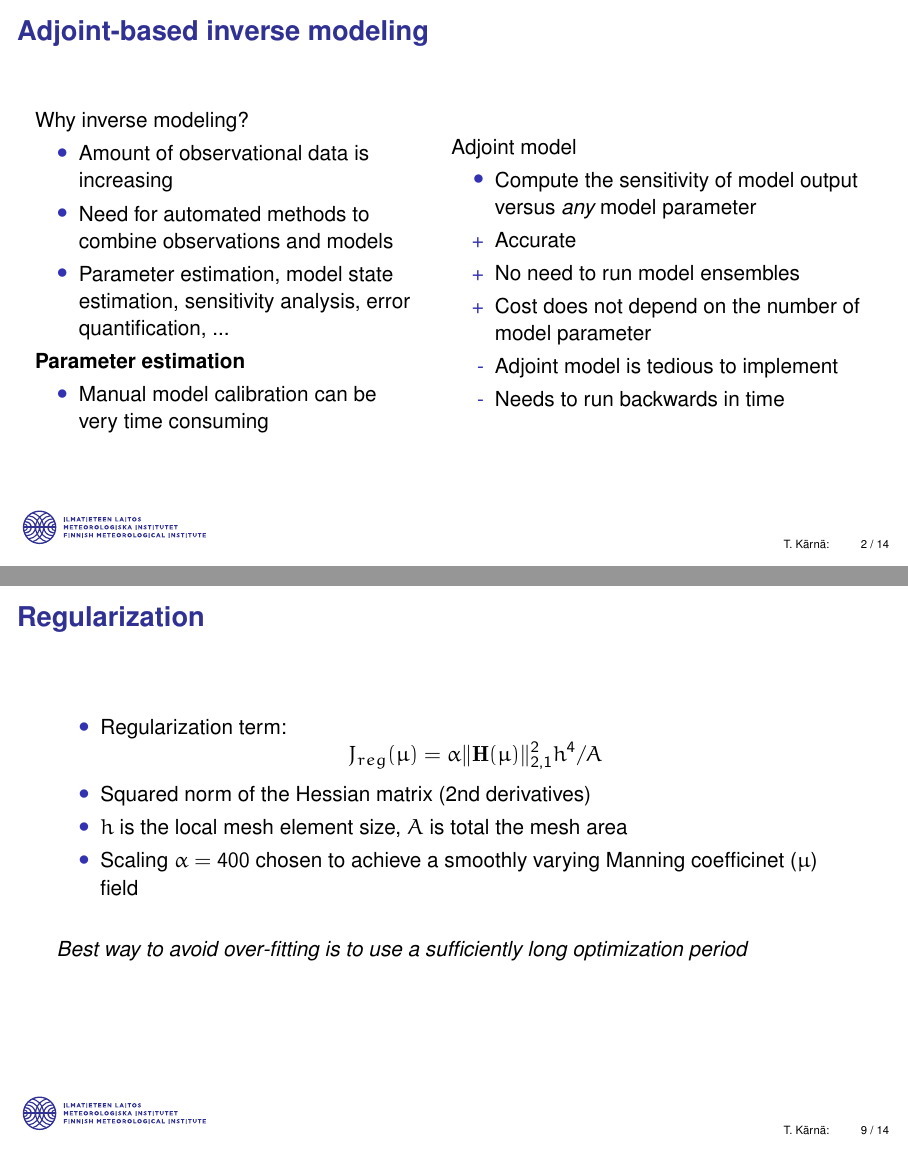
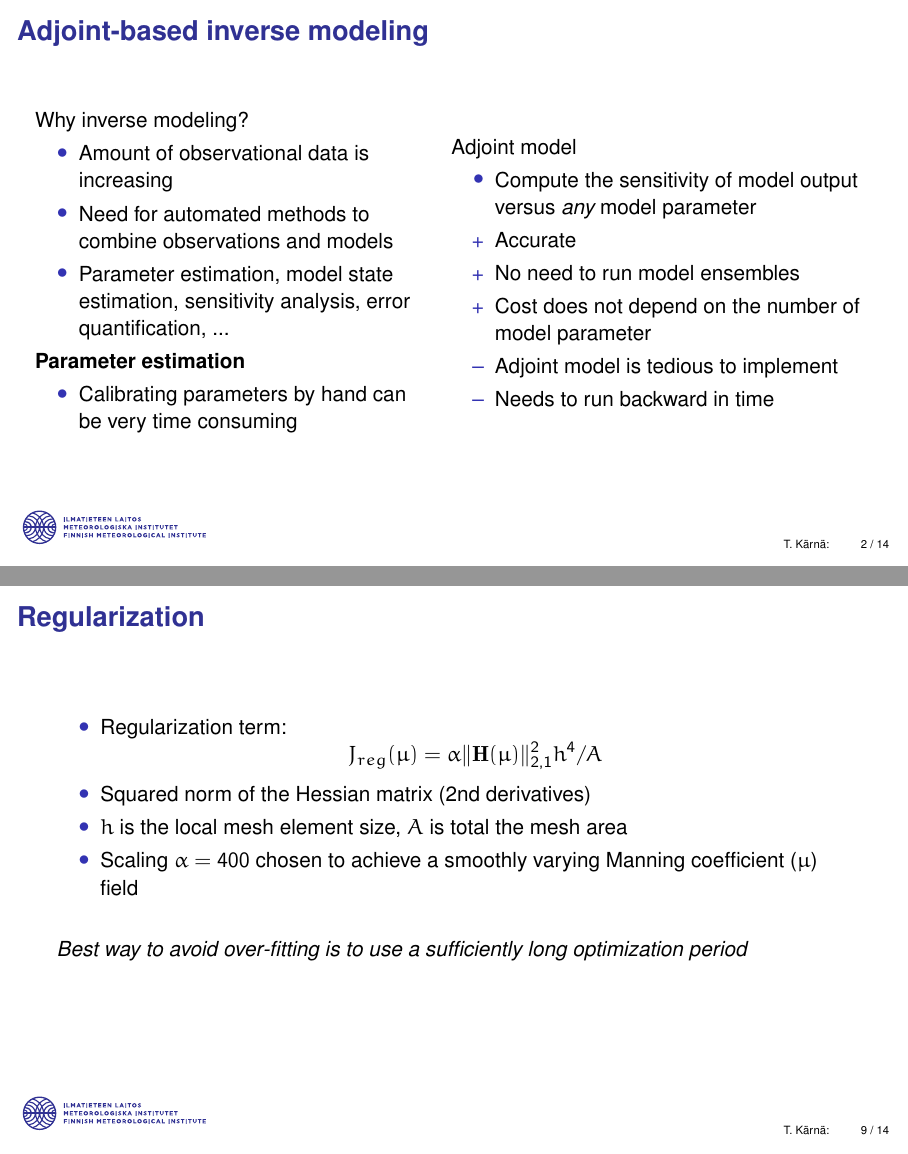
Before and after one commit to tkarna/slides-thetis2d-ocean-sciences-2022, LaTeX slides (karna_slides_OSM_2022-03-02.tex): pages 2 and 9 of 20, joined at a grey line. Compiled offline with pdfLaTeX.

Commit message:
final version

```diff
--- a/karna_slides_OSM_2022-03-02.tex
+++ b/karna_slides_OSM_2022-03-02.tex
@@ -141,7 +141,7 @@
  \end{itemize}
  \textbf{Parameter estimation}
  \begin{itemize}
-  \item Manual model calibration can be very time consuming
+  \item Calibrating parameters by hand can be very time consuming
  \end{itemize}
  \column{0.53\textwidth}
  Adjoint model
@@ -150,8 +150,8 @@
   \item[+] Accurate
   \item[+] No need to run model ensembles
   \item[+] Cost does not depend on the number of model parameter
-  \item[-] Adjoint model is tedious to implement
-  \item[-] Needs to run backwards in time
+  \item[--] Adjoint model is tedious to implement
+  \item[--] Needs to run backward in time
  \end{itemize}
 \end{columns}
 }
@@ -317,7 +317,7 @@ SIAM J. Sci. Comput., 35(4), C369--C393. \url{https://doi.org/10.1137/120873558}
 \end{equation*}
   \item Squared norm of the Hessian matrix (2nd derivatives)
   \item $h$ is the local mesh element size, $A$ is total the mesh area
-  \item Scaling $\alpha=400$ chosen to achieve a smoothly varying Manning coefficinet ($\mu$) field
+  \item Scaling $\alpha=400$ chosen to achieve a smoothly varying Manning coefficient ($\mu$) field
  \end{itemize}
  \vspace*{5mm}
 \emph{Best way to avoid over-fitting is to use a sufficiently long optimization period}
```
Also changed, not shown: karna_slides_OSM_2022-03-02.tex (16 more changed lines), 1 other file.
